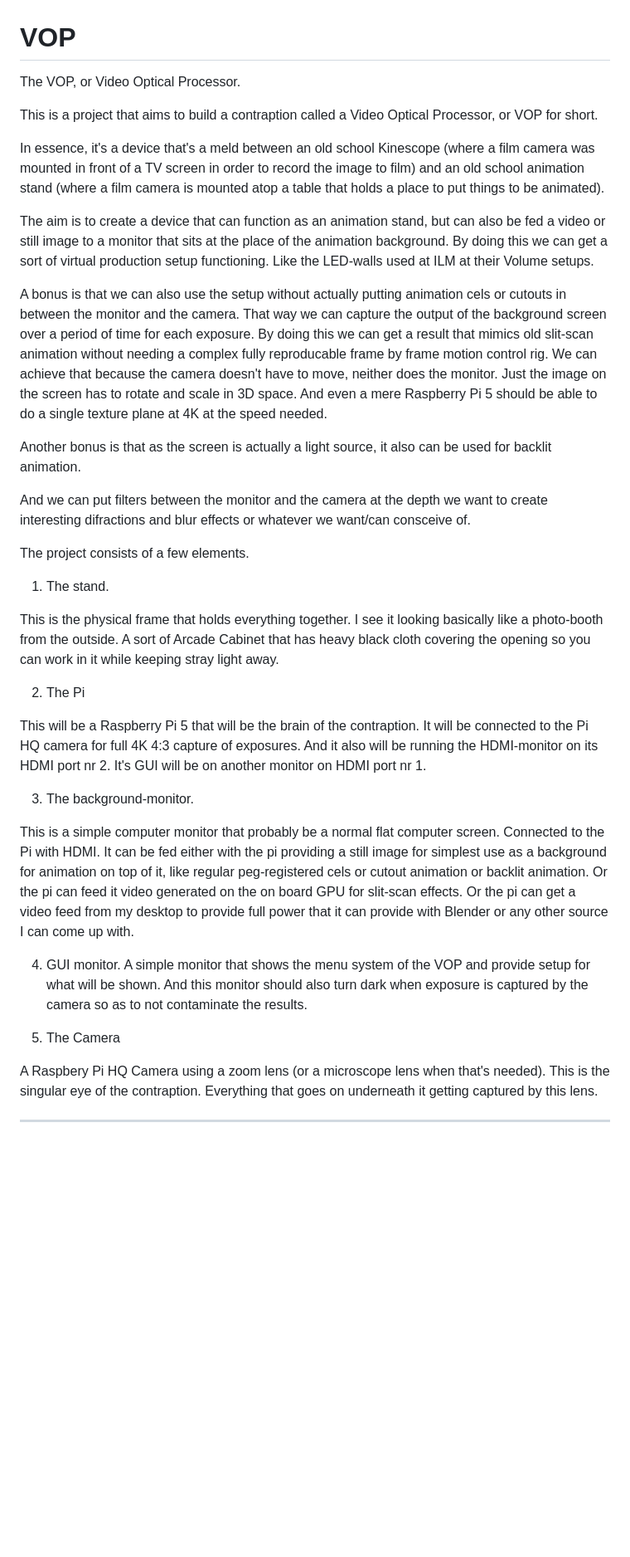
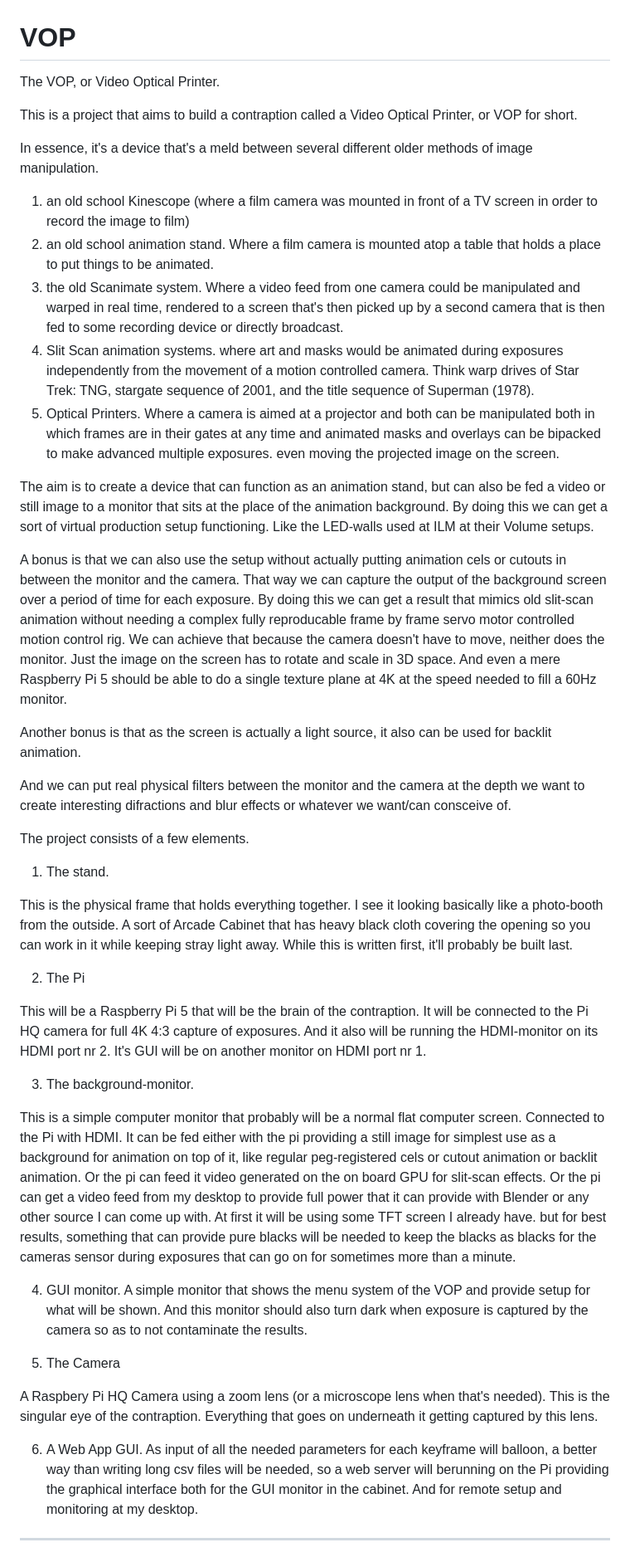
Before and after one commit to jmalmsten/VOP-MIRROR, a Markdown page: README.md, the part around one of its changes. Shown at 83% size. Rendered like a GitHub page; blank space fills up the shorter version.

Commit message:
Just a quick edit of the readme

```diff
--- a/README.md
+++ b/README.md
@@ -1,24 +1,30 @@
 # VOP
 
-The VOP, or Video Optical Processor.
+The VOP, or Video Optical Printer.
 
-This is a project that aims to build a contraption called a Video Optical Processor, or VOP for short.
+This is a project that aims to build a contraption called a Video Optical Printer, or VOP for short.
 
-In essence, it's a device that's a meld between an old school Kinescope (where a film camera was mounted in front of a TV screen in order to record the image to film) and an old school animation stand (where a film camera is mounted atop a table that holds a place to put things to be animated).
+In essence, it's a device that's a meld between several different older methods of image manipulation.
+
+1. an old school Kinescope (where a film camera was mounted in front of a TV screen in order to record the image to film)
+2. an old school animation stand. Where a film camera is mounted atop a table that holds a place to put things to be animated.
+3. the old Scanimate system. Where a video feed from one camera could be manipulated and warped in real time, rendered to a screen that's then picked up by a second camera that is then fed to some recording device or directly broadcast.
+4. Slit Scan animation systems. where art and masks would be animated during exposures independently from the movement of a motion controlled camera. Think warp drives of Star Trek: TNG, stargate sequence of 2001, and the title sequence of Superman (1978).
+5. Optical Printers. Where a camera is aimed at a projector and both can be manipulated both in which frames are in their gates at any time and animated masks and overlays can be bipacked to make advanced multiple exposures. even moving the projected image on the screen.
 
 The aim is to create a device that can function as an animation stand, but can also be fed a video or still image to a monitor that sits at the place of the animation background. By doing this we can get a sort of virtual production setup functioning. Like the LED-walls used at ILM at their Volume setups.
 
-A bonus is that we can also use the setup without actually putting animation cels or cutouts in between the monitor and the camera. That way we can capture the output of the background screen over a period of time for each exposure. By doing this we can get a result that mimics old slit-scan animation without needing a complex fully reproducable frame by frame motion control rig. We can achieve that because the camera doesn't have to move, neither does the monitor. Just the image on the screen has to rotate and scale in 3D space. And even a mere Raspberry Pi 5 should be able to do a single texture plane at 4K at the speed needed.
+A bonus is that we can also use the setup without actually putting animation cels or cutouts in between the monitor and the camera. That way we can capture the output of the background screen over a period of time for each exposure. By doing this we can get a result that mimics old slit-scan animation without needing a complex fully reproducable frame by frame servo motor controlled motion control rig. We can achieve that because the camera doesn't have to move, neither does the monitor. Just the image on the screen has to rotate and scale in 3D space. And even a mere Raspberry Pi 5 should be able to do a single texture plane at 4K at the speed needed to fill a 60Hz monitor.
 
 Another bonus is that as the screen is actually a light source, it also can be used for backlit animation.
 
-And we can put filters between the monitor and the camera at the depth we want to create interesting difractions and blur effects or whatever we want/can consceive of.
+And we can put real physical filters between the monitor and the camera at the depth we want to create interesting difractions and blur effects or whatever we want/can consceive of.
 
 The project consists of a few elements.
 
 1. The stand.
 
-This is the physical frame that holds everything together. I see it looking basically like a photo-booth from the outside. A sort of Arcade Cabinet that has heavy black cloth covering the opening so you can work in it while keeping stray light away.
+This is the physical frame that holds everything together. I see it looking basically like a photo-booth from the outside. A sort of Arcade Cabinet that has heavy black cloth covering the opening so you can work in it while keeping stray light away. While this is written first, it'll probably be built last.
 
 2. The Pi
 
@@ -26,7 +32,7 @@ This will be a Raspberry Pi 5 that will be the brain of the contraption. It will
 
 3. The background-monitor.
 
-This is a simple computer monitor that probably be a normal flat computer screen. Connected to the Pi with HDMI. It can be fed either with the pi providing a still image for simplest use as a background for animation on top of it, like regular peg-registered cels or cutout animation or backlit animation. Or the pi can feed it video generated on the on board GPU for slit-scan effects. Or the pi can get a video feed from my desktop to provide full power that it can provide with Blender or any other source I can come up with.
+This is a simple computer monitor that probably will be a normal flat computer screen. Connected to the Pi with HDMI. It can be fed either with the pi providing a still image for simplest use as a background for animation on top of it, like regular peg-registered cels or cutout animation or backlit animation. Or the pi can feed it video generated on the on board GPU for slit-scan effects. Or the pi can get a video feed from my desktop to provide full power that it can provide with Blender or any other source I can come up with. At first it will be using some TFT screen I already have. but for best results, something that can provide pure blacks will be needed to keep the blacks as blacks for the cameras sensor during exposures that can go on for sometimes more than a minute.
 
 4. GUI monitor.
 A simple monitor that shows the menu system of the VOP and provide setup for what will be shown. And this monitor should also turn dark when exposure is captured by the camera so as to not contaminate the results.
@@ -35,4 +41,6 @@ A simple monitor that shows the menu system of the VOP and provide setup for wha
 
 A Raspbery Pi HQ Camera using a zoom lens (or a microscope lens when that's needed). This is the singular eye of the contraption. Everything that goes on underneath it getting captured by this lens.
 
+6. A Web App GUI. As input of all the needed parameters for each keyframe will balloon, a better way than writing long csv files will be needed, so a web server will berunning on the Pi providing the graphical interface both for the GUI monitor in the cabinet. And for remote setup and monitoring at my desktop.
+
 -----------------------------
```
Also changed, not shown: other parts of README.md (+4 -0 lines).
